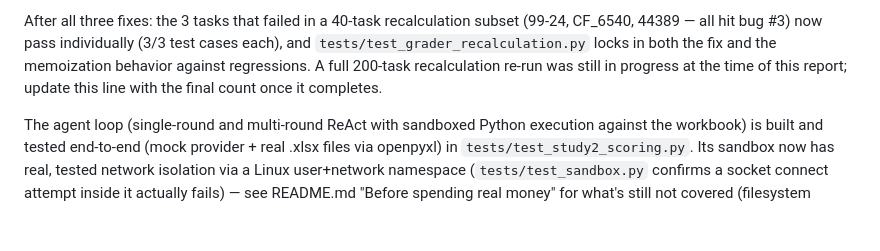
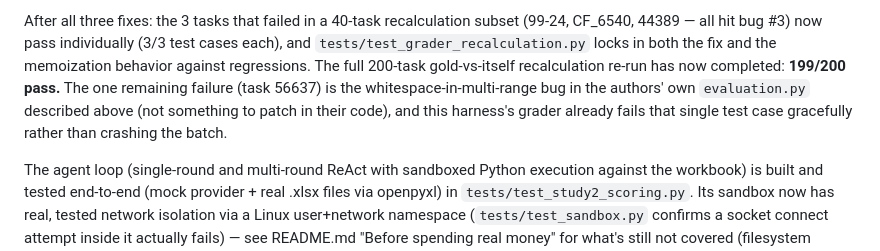
Before and after one commit to safiqsindha/Mind-Your-Manners, a Markdown page: RESULTS.md, the part around the change. Rendered like a GitHub page; blank space fills up the shorter version.

Commit message:
Record final 199/200 result of the full SpreadsheetBench recalculation recheck
The full 200-task gold-vs-itself recheck (run in the background after the
grader fixes in this PR) has completed: 199/200 pass, with the one
failure being the authors' own whitespace-in-multi-range parsing bug
already documented above, not a regression from these fixes.

```diff
--- a/RESULTS.md
+++ b/RESULTS.md
@@ -125,9 +125,13 @@ two further bugs the fix process surfaced:
 After all three fixes: the 3 tasks that failed in a 40-task recalculation
 subset (99-24, CF_6540, 44389 — all hit bug #3) now pass individually
 (3/3 test cases each), and `tests/test_grader_recalculation.py` locks in
-both the fix and the memoization behavior against regressions. A full
-200-task recalculation re-run was still in progress at the time of this
-report; update this line with the final count once it completes.
+both the fix and the memoization behavior against regressions. The full
+200-task gold-vs-itself recalculation re-run has now completed:
+**199/200 pass.** The one remaining failure (task 56637) is the
+whitespace-in-multi-range bug in the authors' own `evaluation.py`
+described above (not something to patch in their code), and this
+harness's grader already fails that single test case gracefully rather
+than crashing the batch.
 
 The agent loop (single-round and multi-round ReAct with sandboxed Python
 execution against the workbook) is built and tested end-to-end (mock
```
